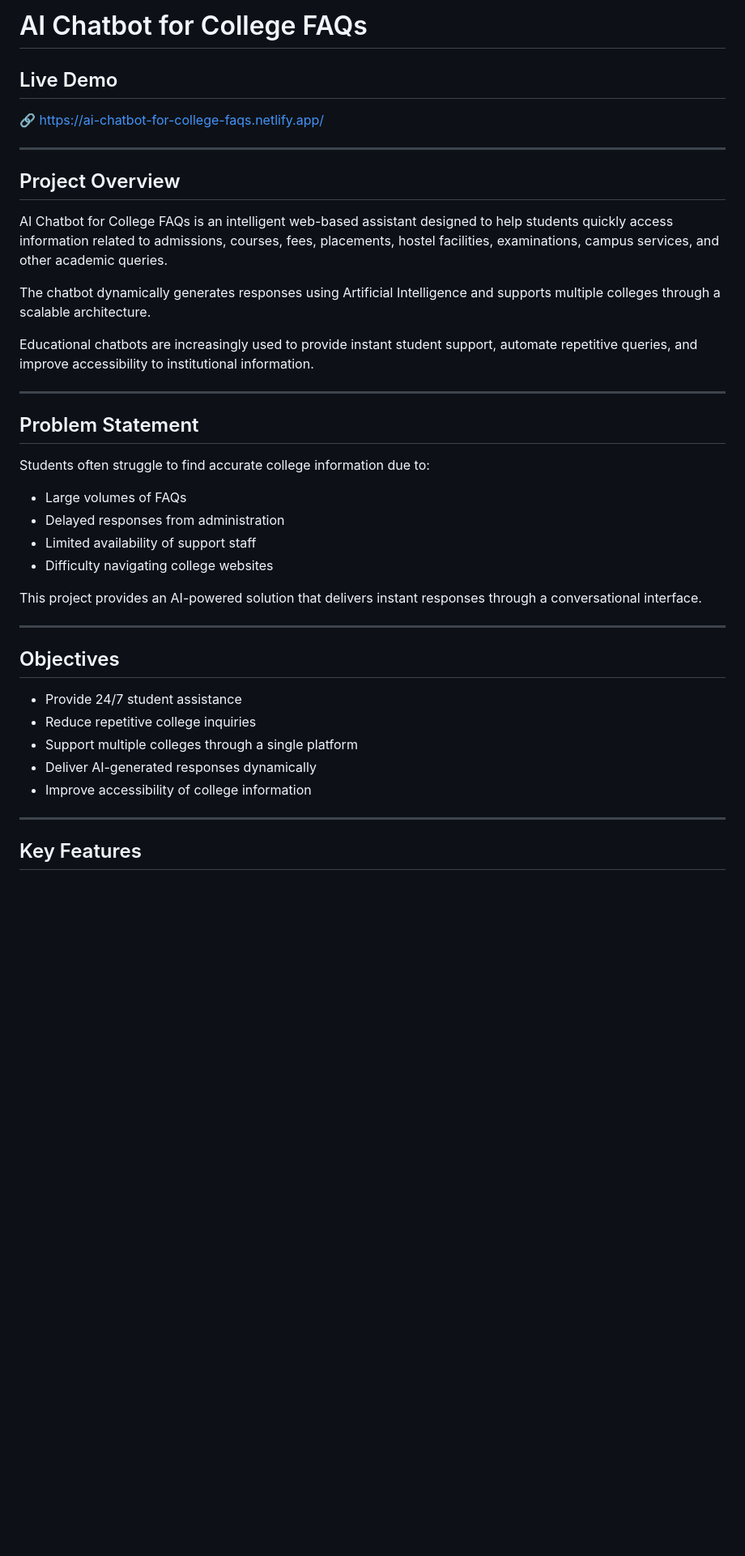
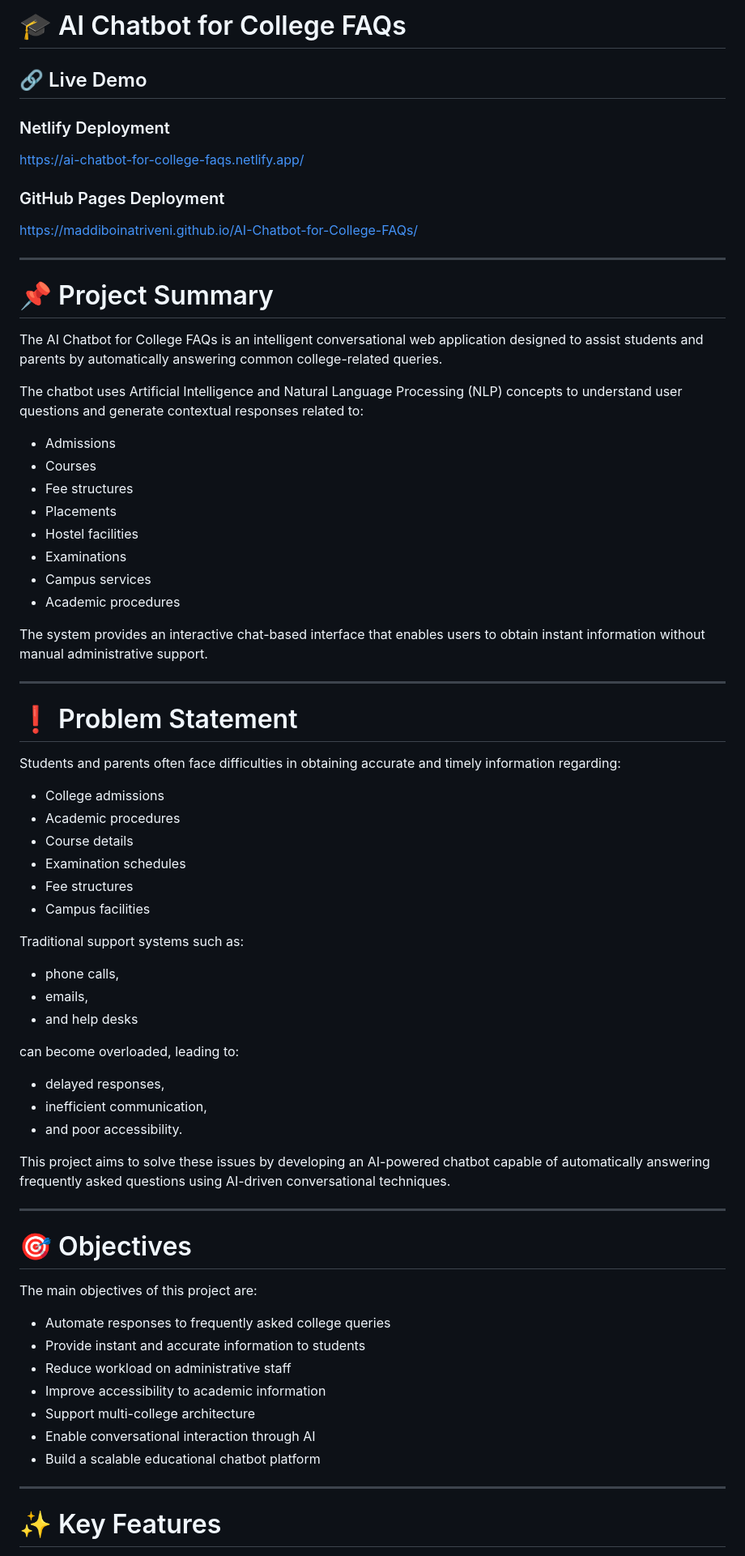
Before and after one commit to MaddiboinaTriveni/AI-Chatbot-for-College-FAQs, a Markdown page: README.md, the part around one of its changes. Shown at 81% size. Drawn GitHub-style; blank space fills up the shorter version.

```diff
--- a/README.md
+++ b/README.md
@@ -1,43 +1,76 @@
-# AI Chatbot for College FAQs
+# 🎓 AI Chatbot for College FAQs
 
-## Live Demo
+## 🔗 Live Demo
 
-🔗 https://ai-chatbot-for-college-faqs.netlify.app/
+### Netlify Deployment
+
+https://ai-chatbot-for-college-faqs.netlify.app/
+
+### GitHub Pages Deployment
+
+https://maddiboinatriveni.github.io/AI-Chatbot-for-College-FAQs/
 
 ---
 
-## Project Overview
+# 📌 Project Summary
 
-AI Chatbot for College FAQs is an intelligent web-based assistant designed to help students quickly access information related to admissions, courses, fees, placements, hostel facilities, examinations, campus services, and other academic queries.
+The AI Chatbot for College FAQs is an intelligent conversational web application designed to assist students and parents by automatically answering common college-related queries.
 
-The chatbot dynamically generates responses using Artificial Intelligence and supports multiple colleges through a scalable architecture.
+The chatbot uses Artificial Intelligence and Natural Language Processing (NLP) concepts to understand user questions and generate contextual responses related to:
 
-Educational chatbots are increasingly used to provide instant student support, automate repetitive queries, and improve accessibility to institutional information.
+* Admissions
+* Courses
+* Fee structures
+* Placements
+* Hostel facilities
+* Examinations
+* Campus services
+* Academic procedures
+
+The system provides an interactive chat-based interface that enables users to obtain instant information without manual administrative support.
 
 ---
 
-## Problem Statement
+# ❗ Problem Statement
 
-Students often struggle to find accurate college information due to:
+Students and parents often face difficulties in obtaining accurate and timely information regarding:
 
-* Large volumes of FAQs
-* Delayed responses from administration
-* Limited availability of support staff
-* Difficulty navigating college websites
+* College admissions
+* Academic procedures
+* Course details
+* Examination schedules
+* Fee structures
+* Campus facilities
 
-This project provides an AI-powered solution that delivers instant responses through a conversational interface.
+Traditional support systems such as:
+
+* phone calls,
+* emails,
+* and help desks
+
+can become overloaded, leading to:
+
+* delayed responses,
+* inefficient communication,
+* and poor accessibility.
+
+This project aims to solve these issues by developing an AI-powered chatbot capable of automatically answering frequently asked questions using AI-driven conversational techniques.
 
 ---
 
-## Objectives
+# 🎯 Objectives
 
-* Provide 24/7 student assistance
-* Reduce repetitive college inquiries
-* Support multiple colleges through a single platform
-* Deliver AI-generated responses dynamically
-* Improve accessibility of college information
+The main objectives of this project are:
+
+* Automate responses to frequently asked college queries
+* Provide instant and accurate information to students
+* Reduce workload on administrative staff
+* Improve accessibility to academic information
+* Support multi-college architecture
+* Enable conversational interaction through AI
+* Build a scalable educational chatbot platform
 
 ---
 
-## Key Features
+# ✨ Key Features
 
```
Also changed, not shown: other parts of README.md (+143 -49 lines).
